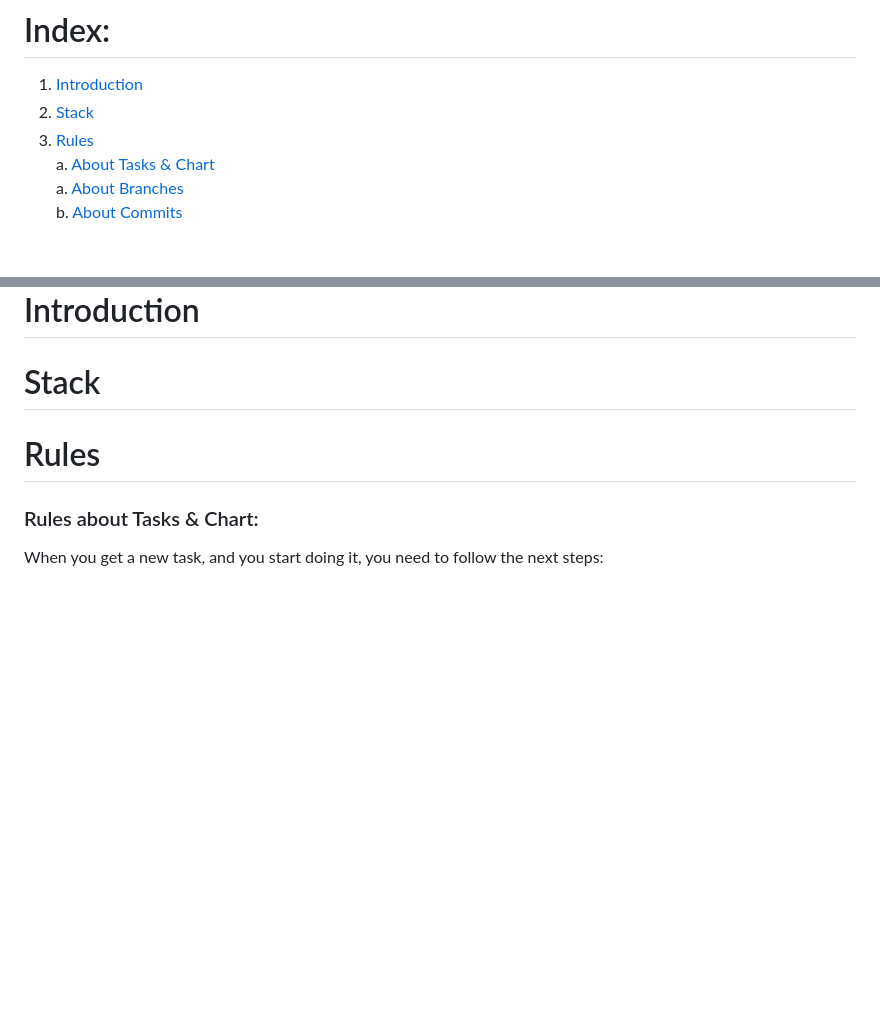
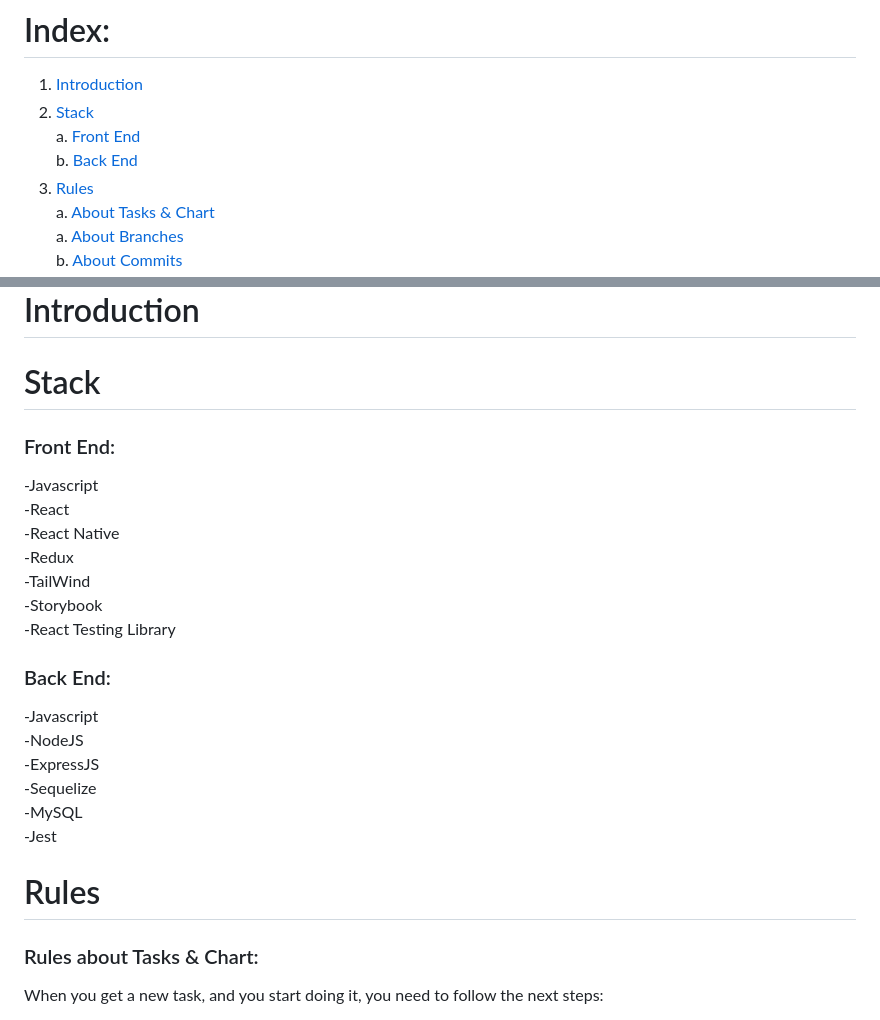
Before and after one commit to PoliDevs/IM-API, a Markdown page: README.md, 2 parts joined by grey strips. Rendered like a GitHub page; blank space fills up the shorter version.

```diff
--- a/README.md
+++ b/README.md
@@ -3,7 +3,9 @@
 # Index:
 
 1. [Introduction](#introduction)
-2. [Stack](#stack)
+2. [Stack](#stack) <br/>
+  a. [Front End](#front-end-stack) <br/>
+  b. [Back End](#back-end-stack)
 3. [Rules](#rules) <br/>
   a. [About Tasks & Chart](#rules-about-tasks-&-chart)<br/>
   a. [About Branches](#rules-about-branches)<br/>
@@ -19,6 +21,22 @@
 
 # Stack <a name="stack"></a>
 
+### Front End:<a name="front-end-stack"></a>
+-Javascript<br/>
+-React<br/>
+-React Native<br/>
+-Redux<br/>
+-TailWind<br/>
+-Storybook<br/>
+-React Testing Library
+
+### Back End:<a name="back-end-stack"></a>
+-Javascript<br/>
+-NodeJS<br/>
+-ExpressJS<br/>
+-Sequelize<br/>
+-MySQL<br/>
+-Jest
 
 # Rules <a name="rules"></a>
 
```
